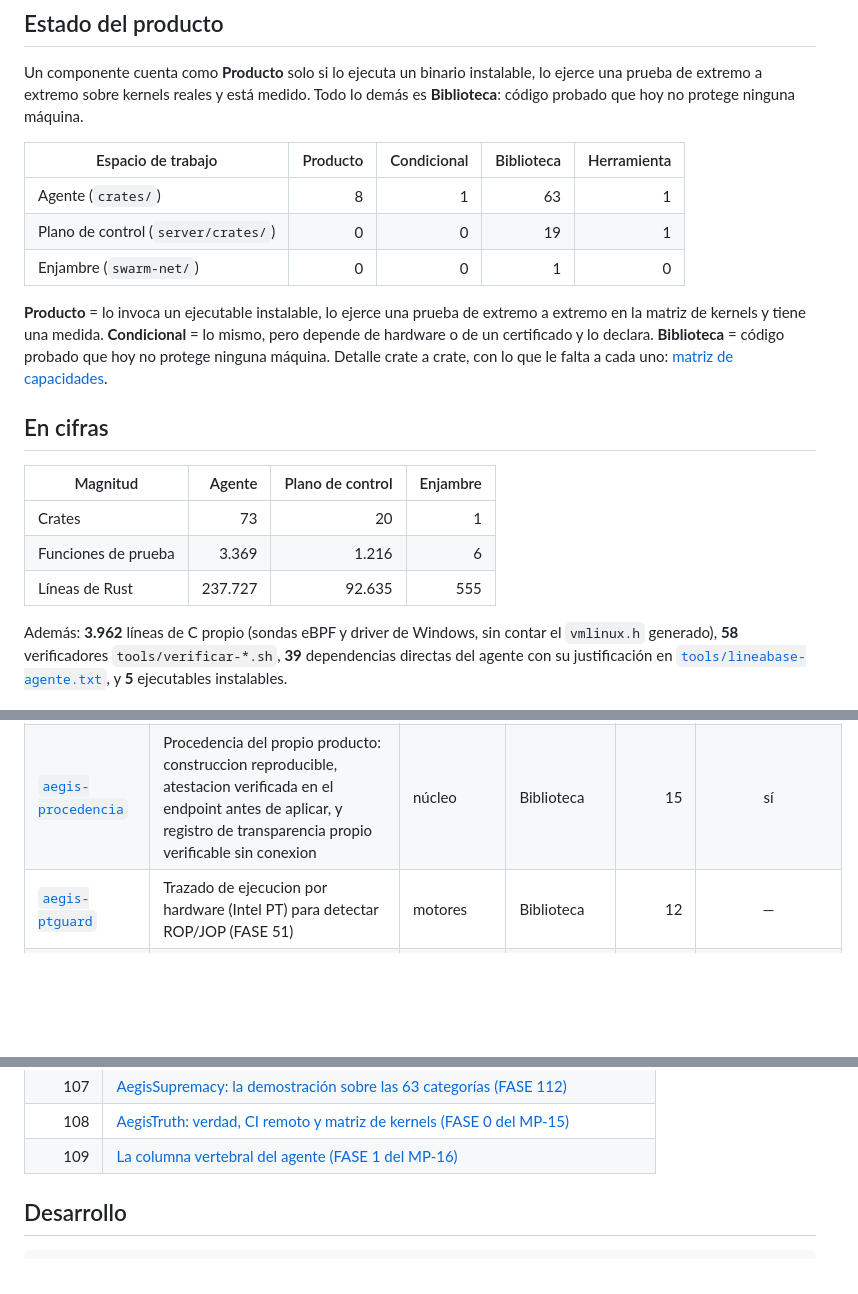
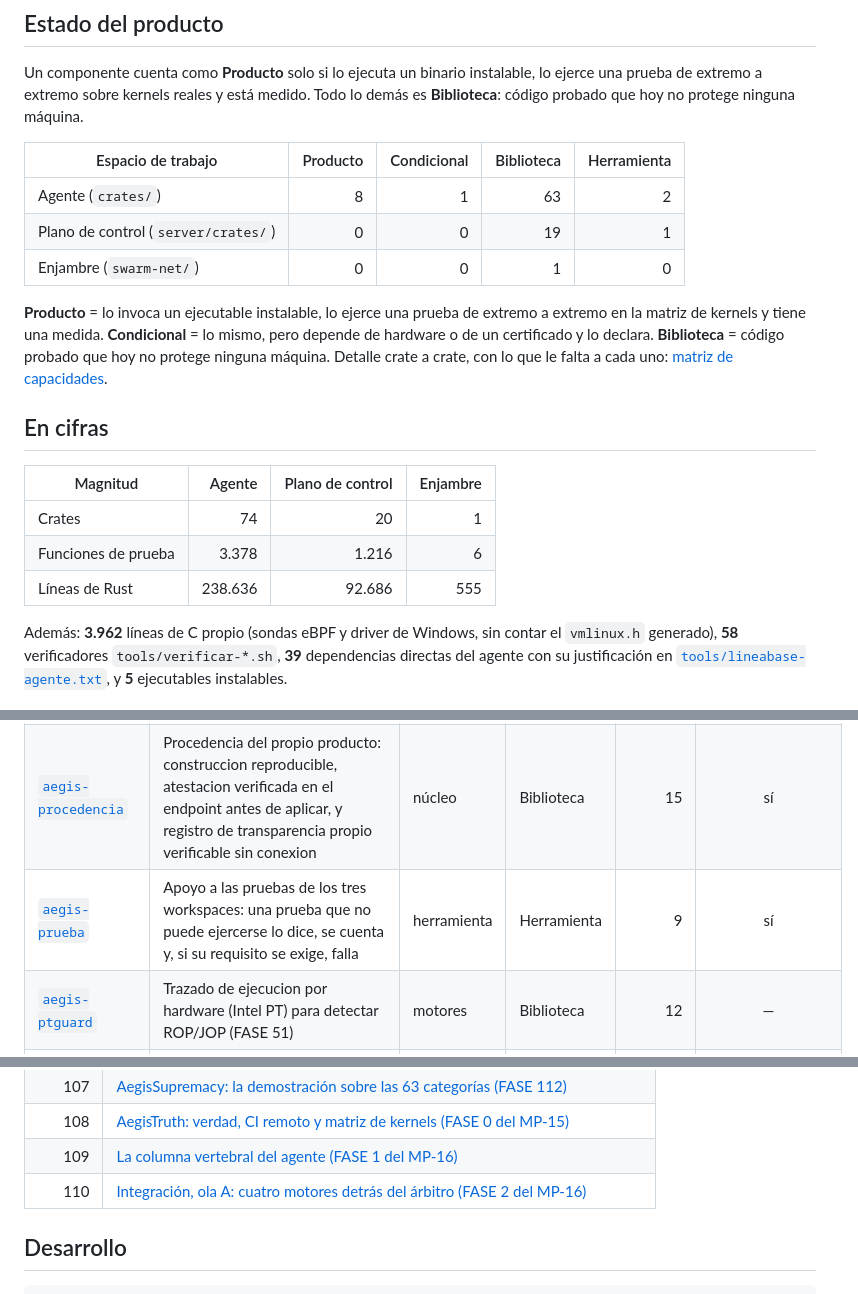
Before and after one commit to arguar13/Antivirus-inteligente, a Markdown page: README.md, 3 parts joined by grey strips. Rendered like a GitHub page; blank space fills up the shorter version.

```diff
--- a/README.md
+++ b/README.md
@@ -24,7 +24,7 @@ máquina.
 
 | Espacio de trabajo | Producto | Condicional | Biblioteca | Herramienta |
 |---|---:|---:|---:|---:|
-| Agente (`crates/`) | 8 | 1 | 63 | 1 |
+| Agente (`crates/`) | 8 | 1 | 63 | 2 |
 | Plano de control (`server/crates/`) | 0 | 0 | 19 | 1 |
 | Enjambre (`swarm-net/`) | 0 | 0 | 1 | 0 |
 
@@ -34,9 +34,9 @@ máquina.
 
 | Magnitud | Agente | Plano de control | Enjambre |
 |---|---:|---:|---:|
-| Crates | 73 | 20 | 1 |
-| Funciones de prueba | 3.369 | 1.216 | 6 |
-| Líneas de Rust | 237.727 | 92.635 | 555 |
+| Crates | 74 | 20 | 1 |
+| Funciones de prueba | 3.378 | 1.216 | 6 |
+| Líneas de Rust | 238.636 | 92.686 | 555 |
 
 Además: **3.962** líneas de C propio (sondas eBPF y driver de Windows, sin contar el `vmlinux.h` generado), **58** verificadores `tools/verificar-*.sh`, **39** dependencias directas del agente con su justificación en [`tools/lineabase-agente.txt`](tools/lineabase-agente.txt), y **5** ejecutables instalables.
 
@@ -270,6 +270,7 @@ Corre en cada endpoint, con privilegios.
 | [`aegis-pqc`](crates/aegis-pqc) | Criptografia post-cuantica hibrida (ML-KEM-768 + ML-DSA-65) para el canal C2 y el firmado de actualizaciones | núcleo | Biblioteca | 39 | sí |
 | [`aegis-presupuesto`](crates/aegis-presupuesto) | Presupuesto de memoria del agente: reparto por host, regimenes y obligacion desde el kernel | núcleo | Biblioteca | 50 | sí |
 | [`aegis-procedencia`](crates/aegis-procedencia) | Procedencia del propio producto: construccion reproducible, atestacion verificada en el endpoint antes de aplicar, y registro de transparencia propio verificable sin conexion | núcleo | Biblioteca | 15 | sí |
+| [`aegis-prueba`](crates/aegis-prueba) | Apoyo a las pruebas de los tres workspaces: una prueba que no puede ejercerse lo dice, se cuenta y, si su requisito se exige, falla | herramienta | Herramienta | 9 | sí |
 | [`aegis-ptguard`](crates/aegis-ptguard) | Trazado de ejecucion por hardware (Intel PT) para detectar ROP/JOP (FASE 51) | motores | Biblioteca | 12 | — |
 | [`aegis-ransom`](crates/aegis-ransom) | Motor de deteccion y contencion de ransomware en tiempo real | motores | Producto | 22 | sí |
 | [`aegis-resp`](crates/aegis-resp) | Motor de respuesta activa de AegisCore: terminacion, cuarentena y aislamiento | plataforma | Biblioteca | 22 | — |
@@ -435,6 +436,7 @@ Corre en cada endpoint, con privilegios.
 | 107 | [AegisSupremacy: la demostración sobre las 63 categorías (FASE 112)](docs/107-supremacia.md) |
 | 108 | [AegisTruth: verdad, CI remoto y matriz de kernels (FASE 0 del MP-15)](docs/108-verdad.md) |
 | 109 | [La columna vertebral del agente (FASE 1 del MP-16)](docs/109-columna-vertebral.md) |
+| 110 | [Integración, ola A: cuatro motores detrás del árbitro (FASE 2 del MP-16)](docs/110-ola-a.md) |
 
 ## Desarrollo
 
```
Also changed, not shown: docs/110-ola-a.md (added, +86 -0 lines), docs/matriz-capacidades.md (+6 -5 lines).
